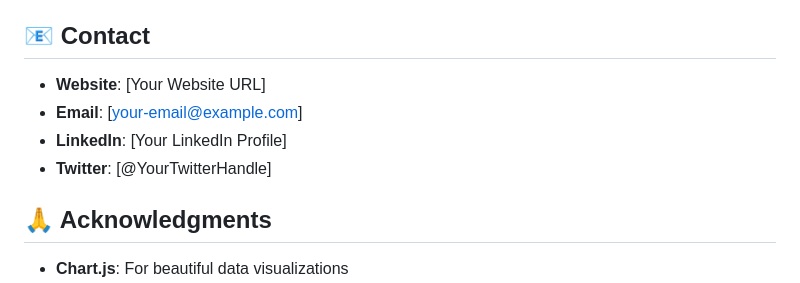
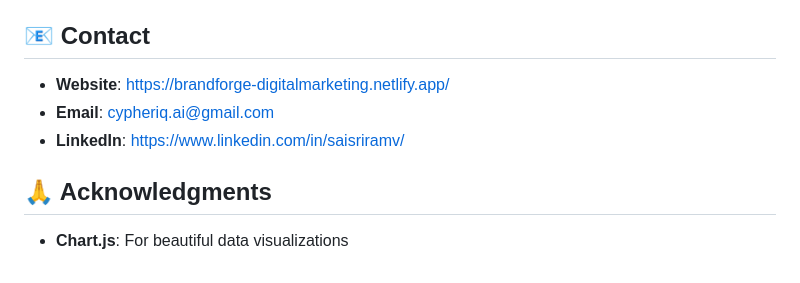
Before and after one commit to Cypher-IQ/Brandforge_Digitl-Marketing, a Markdown page: README.md, the part around the change. GitHub-like rendering.

```diff
--- a/README.md
+++ b/README.md
@@ -189,10 +189,9 @@ This project is licensed under the MIT License - see the [LICENSE](LICENSE) file
 
 ## 📧 Contact
 
-- **Website**: [Your Website URL]
-- **Email**: [your-email@example.com]
-- **LinkedIn**: [Your LinkedIn Profile]
-- **Twitter**: [@YourTwitterHandle]
+- **Website**: https://brandforge-digitalmarketing.netlify.app/
+- **Email**: cypheriq.ai@gmail.com
+- **LinkedIn**: https://www.linkedin.com/in/saisriramv/
 
 ## 🙏 Acknowledgments
 
```
